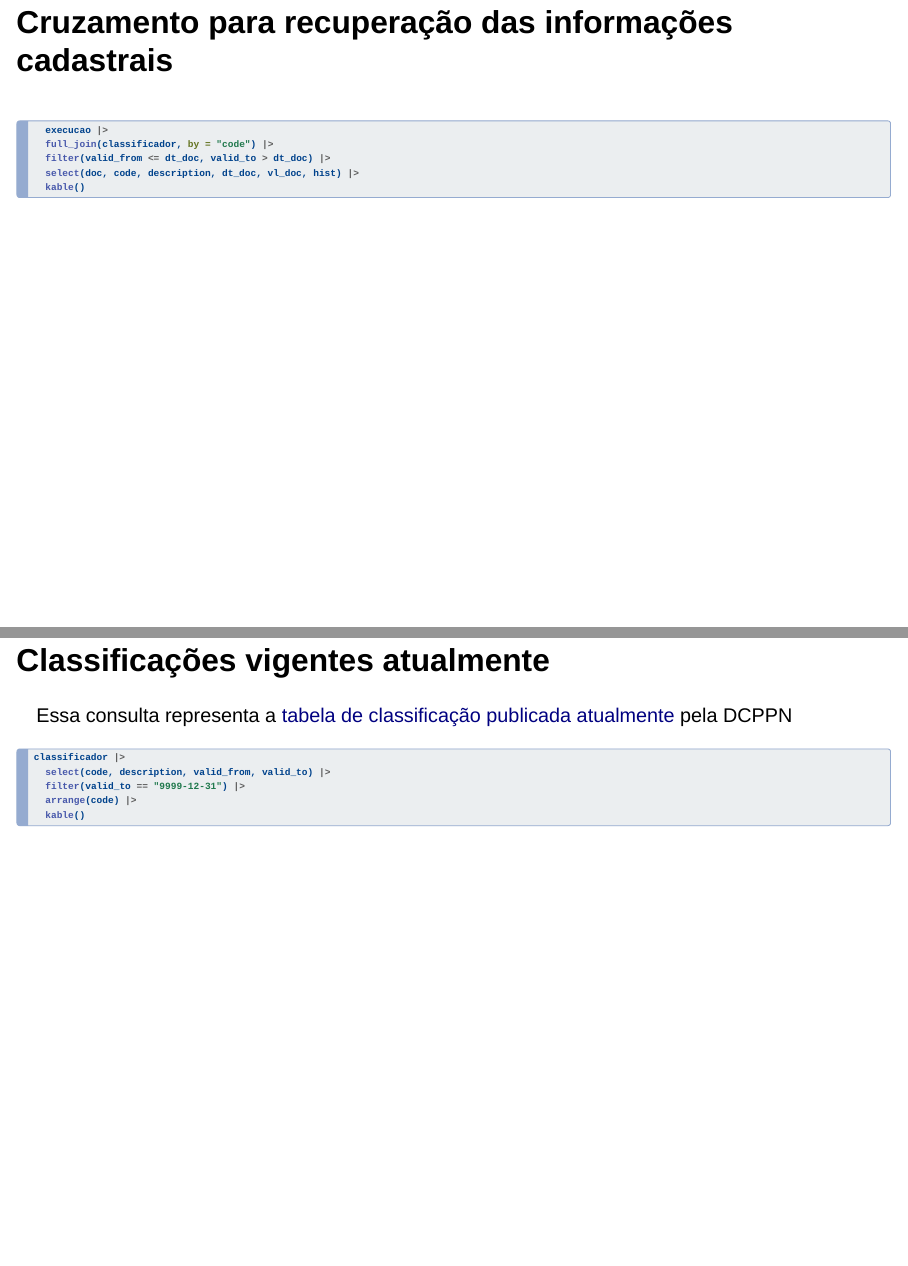
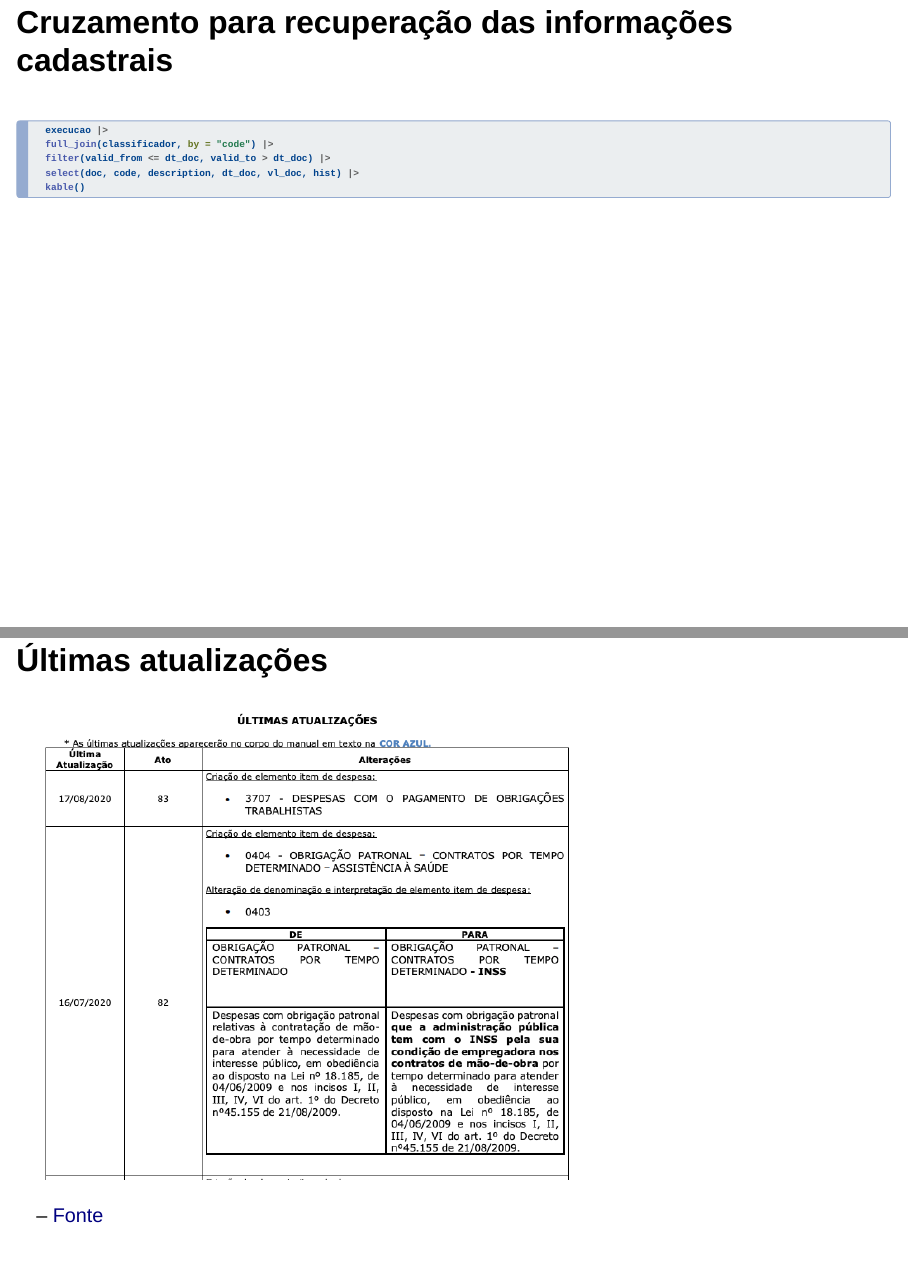
Before and after one commit to splor-mg/notas, a Quarto document (20230327T162719/index.qmd): pages 11 and 12 of 21 before the commit and pages 11 and 12 of 23 after it, joined at a grey line. Rendered offline with R 4.5, knitr and Pandoc in place of Quarto, with nearby package versions; the code chunks are not run, so their results and figures are left out; drawn as Slidy slides in place of the format the file asks for.

Commit message:
acrescenta imagens

````diff
--- a/20230327T162719/index.qmd
+++ b/20230327T162719/index.qmd
@@ -209,6 +206,12 @@ classificador |>
   select(doc, code, description, dt_doc, vl_doc, hist) |>
   kable()
 ```
+
+## Últimas atualizações
+
+![](img/20230512T140905.png)
+
+-- [Fonte](https://www.mg.gov.br/planejamento/documento/classificador-economico-da-despesa-atualizado-em-17082020-pdf)
 
 ## Classificações vigentes atualmente
 
````
Also changed, not shown: 20230327T162719/img/20230512T140905.png (added), 20230327T162719/index.qmd (3 more changed lines).
